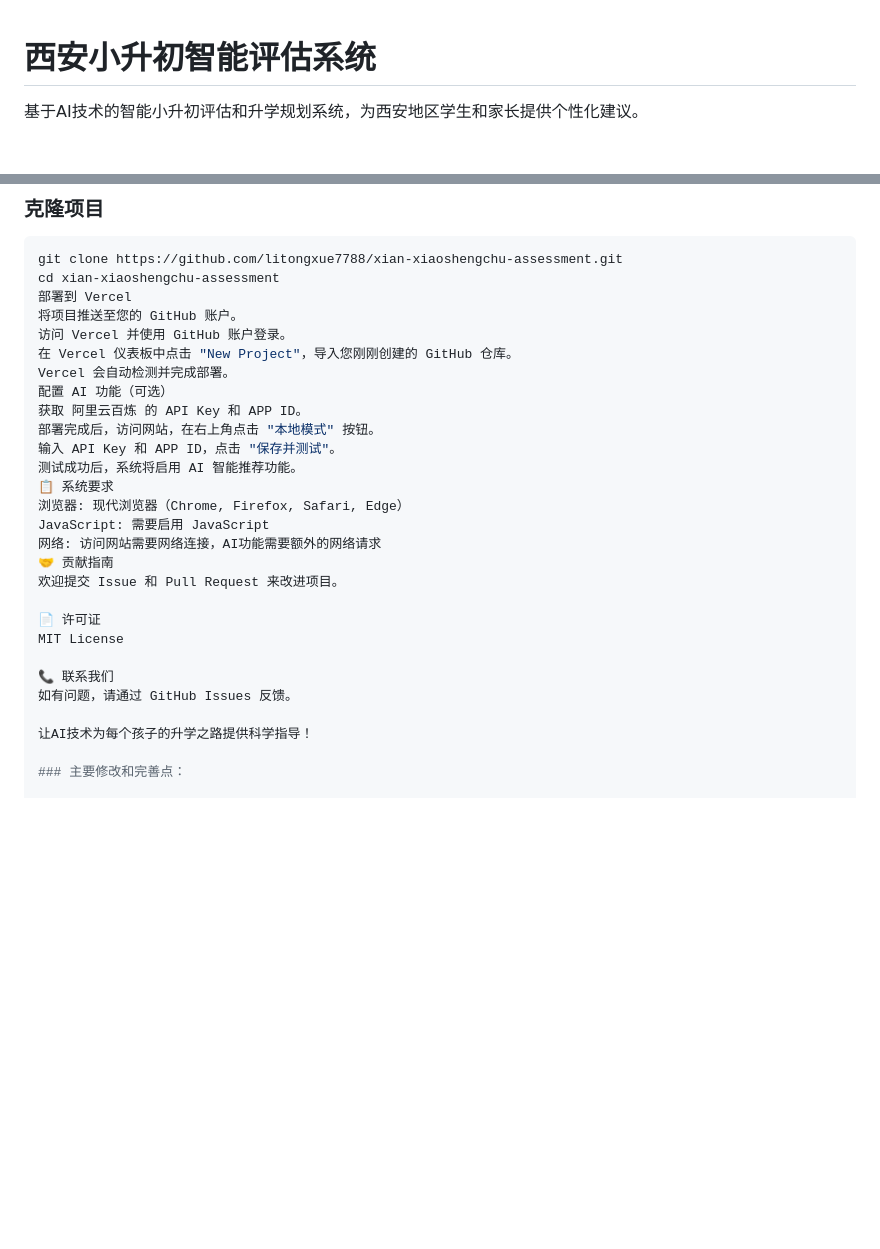
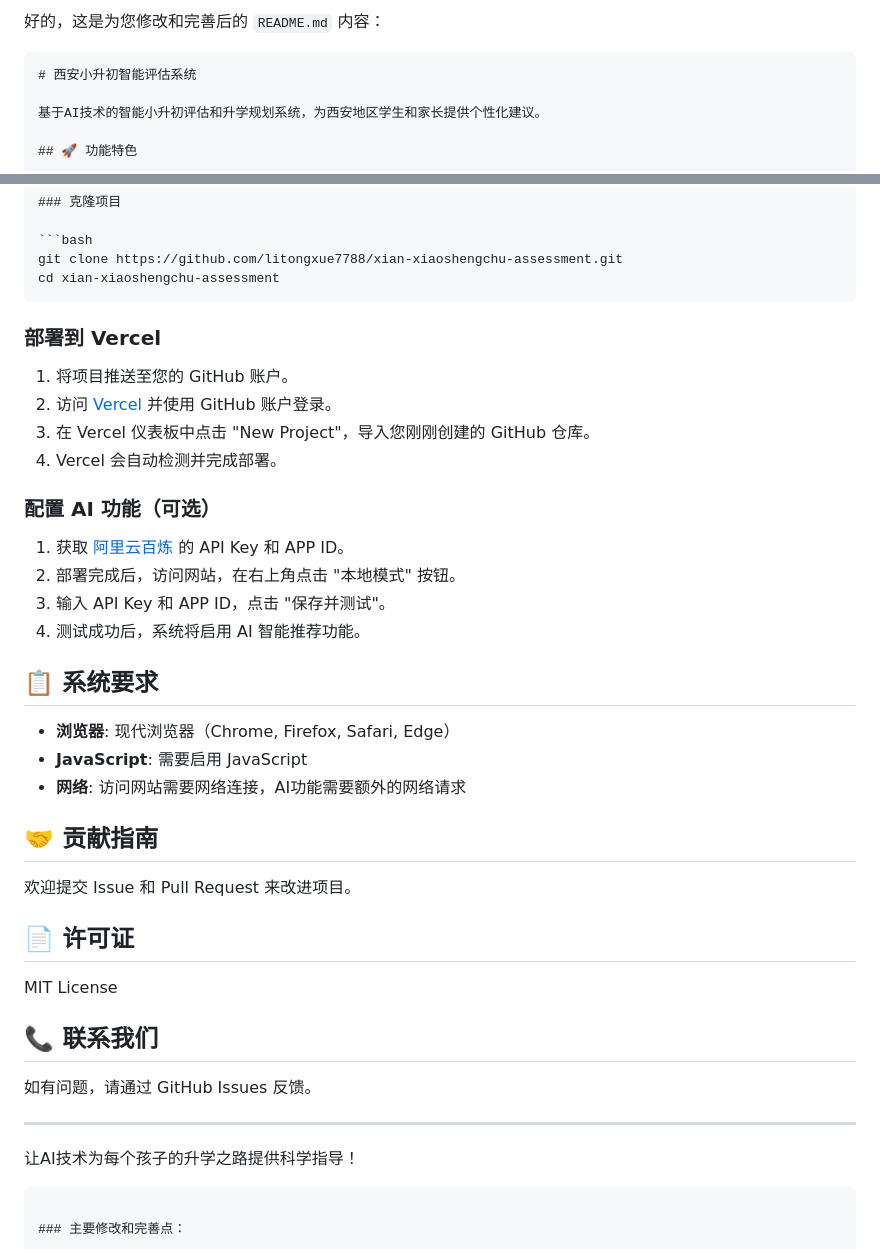
Before and after one commit to litongxue7788/xian-xiaoshengchu-assessment, a Markdown page: README.md, 2 parts joined by grey strips. Drawn GitHub-style; blank space fills up the shorter version.

````diff
--- a/README.md
+++ b/README.md
@@ -1,3 +1,6 @@
+好的，这是为您修改和完善后的 `README.md` 内容：
+
+```markdown
 # 西安小升初智能评估系统
 
 基于AI技术的智能小升初评估和升学规划系统，为西安地区学生和家长提供个性化建议。
@@ -64,30 +69,44 @@ xian-xiaoshengchu-assessment/
 ```bash
 git clone https://github.com/litongxue7788/xian-xiaoshengchu-assessment.git
 cd xian-xiaoshengchu-assessment
-部署到 Vercel
-将项目推送至您的 GitHub 账户。
-访问 Vercel 并使用 GitHub 账户登录。
-在 Vercel 仪表板中点击 "New Project"，导入您刚刚创建的 GitHub 仓库。
-Vercel 会自动检测并完成部署。
-配置 AI 功能（可选）
-获取 阿里云百炼 的 API Key 和 APP ID。
-部署完成后，访问网站，在右上角点击 "本地模式" 按钮。
-输入 API Key 和 APP ID，点击 "保存并测试"。
-测试成功后，系统将启用 AI 智能推荐功能。
-📋 系统要求
-浏览器: 现代浏览器（Chrome, Firefox, Safari, Edge）
-JavaScript: 需要启用 JavaScript
-网络: 访问网站需要网络连接，AI功能需要额外的网络请求
-🤝 贡献指南
+```
+
+### 部署到 Vercel
+
+1.  将项目推送至您的 GitHub 账户。
+2.  访问 [Vercel](https://vercel.com/) 并使用 GitHub 账户登录。
+3.  在 Vercel 仪表板中点击 "New Project"，导入您刚刚创建的 GitHub 仓库。
+4.  Vercel 会自动检测并完成部署。
+
+### 配置 AI 功能（可选）
+
+1.  获取 [阿里云百炼](https://bailian.console.aliyun.com/) 的 API Key 和 APP ID。
+2.  部署完成后，访问网站，在右上角点击 "本地模式" 按钮。
+3.  输入 API Key 和 APP ID，点击 "保存并测试"。
+4.  测试成功后，系统将启用 AI 智能推荐功能。
+
+## 📋 系统要求
+
+*   **浏览器**: 现代浏览器（Chrome, Firefox, Safari, Edge）
+*   **JavaScript**: 需要启用 JavaScript
+*   **网络**: 访问网站需要网络连接，AI功能需要额外的网络请求
+
+## 🤝 贡献指南
+
 欢迎提交 Issue 和 Pull Request 来改进项目。
 
-📄 许可证
+## 📄 许可证
+
 MIT License
 
-📞 联系我们
+## 📞 联系我们
+
 如有问题，请通过 GitHub Issues 反馈。
 
+---
+
 让AI技术为每个孩子的升学之路提供科学指导！
+```
 
 ### 主要修改和完善点：
 
````
Also changed, not shown: other parts of README.md (+9 -7 lines).
